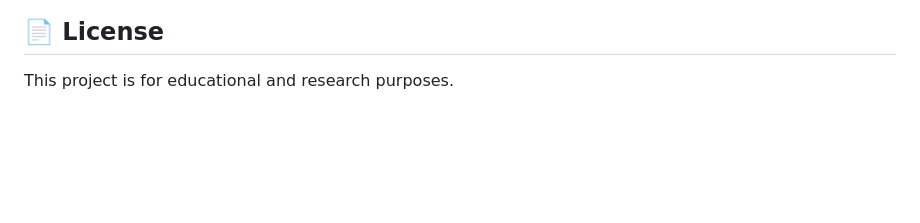
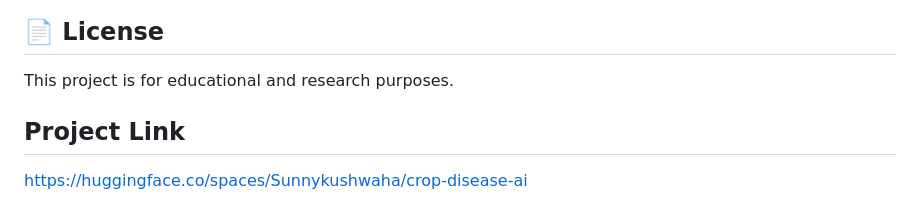
Before and after one commit to SunnyKushwaha272/Crop-Disease-Detection-, a Markdown page: README.md, the part around the change. Drawn GitHub-style; blank space fills up the shorter version.

Commit message:
Add project link to README
Added project link to the README file.

```diff
--- a/README.md
+++ b/README.md
@@ -244,3 +244,6 @@ rm data/app.db         # macOS / Linux
 ## 📄 License
 
 This project is for educational and research purposes.
+
+## Project Link
+https://huggingface.co/spaces/Sunnykushwaha/crop-disease-ai
```
